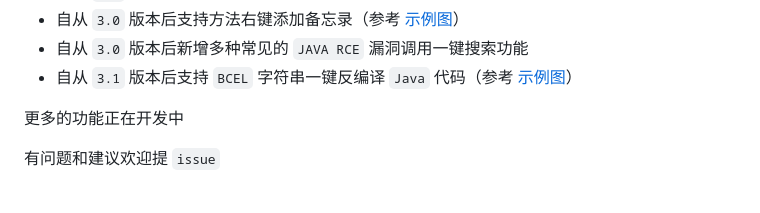
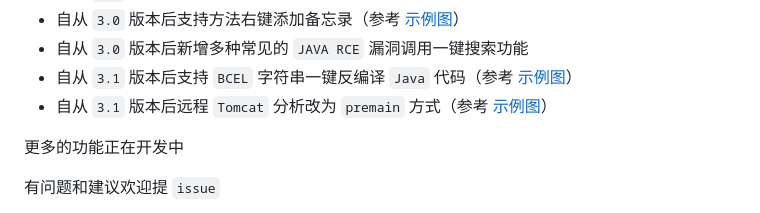
Before and after one commit to jar-analyzer/jar-analyzer, a Markdown page: README.md, the part around the change. Rendered like a GitHub page.

```diff
--- a/README.md
+++ b/README.md
@@ -52,6 +52,7 @@
 - 自从 `3.0` 版本后支持方法右键添加备忘录（参考 [示例图](img/0055.png)）
 - 自从 `3.0` 版本后新增多种常见的 `JAVA RCE` 漏洞调用一键搜索功能
 - 自从 `3.1` 版本后支持 `BCEL` 字符串一键反编译 `Java` 代码（参考 [示例图](img/0061.png)）
+- 自从 `3.1` 版本后远程 `Tomcat` 分析改为 `premain` 方式（参考 [示例图](img/0062.png)）
 
 更多的功能正在开发中
 
```
Also changed, not shown: doc/README-sub.md (+7 -52 lines), img/0062.png (added), 5 other files.
